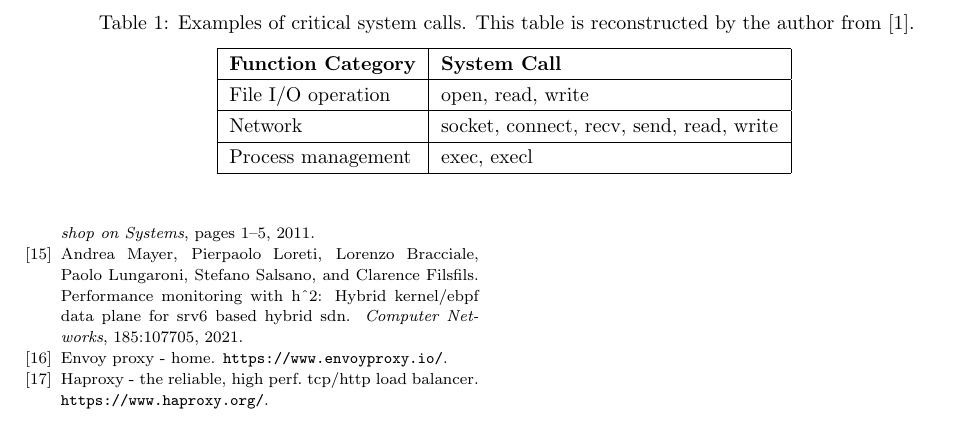
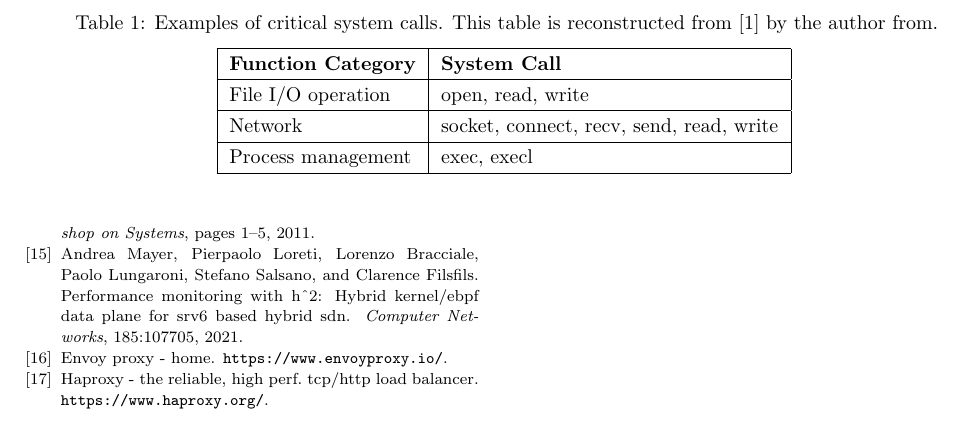
Before and after one commit to NT-marlowe/rinko_midterm, a LaTeX document (main.tex, which reads sections/4_proposed_method.tex): part of page 6 of 7, cut so that both start at the same text. Compiled offline with pLaTeX and dvipdfmx.

Commit message:
minor fix

```diff
--- a/sections/4_proposed_method.tex
+++ b/sections/4_proposed_method.tex
@@ -19,7 +19,7 @@ to shadow processes and hyde its malicious behavior.
 shown in \Tref{tab:critical-system-calls}.
 
 \begin{table*}[t]
-  \caption{Examples of critical system calls. This table is reconstructed by the author from \cite{Weiqin:ShadowAttack}.}
+  \caption{Examples of critical system calls. This table is reconstructed from \cite{Weiqin:ShadowAttack} by the author from.}
   \centering
   \begin{tabular}{|l|l|}
     \hline
```
Also changed, not shown: main.pdf.
